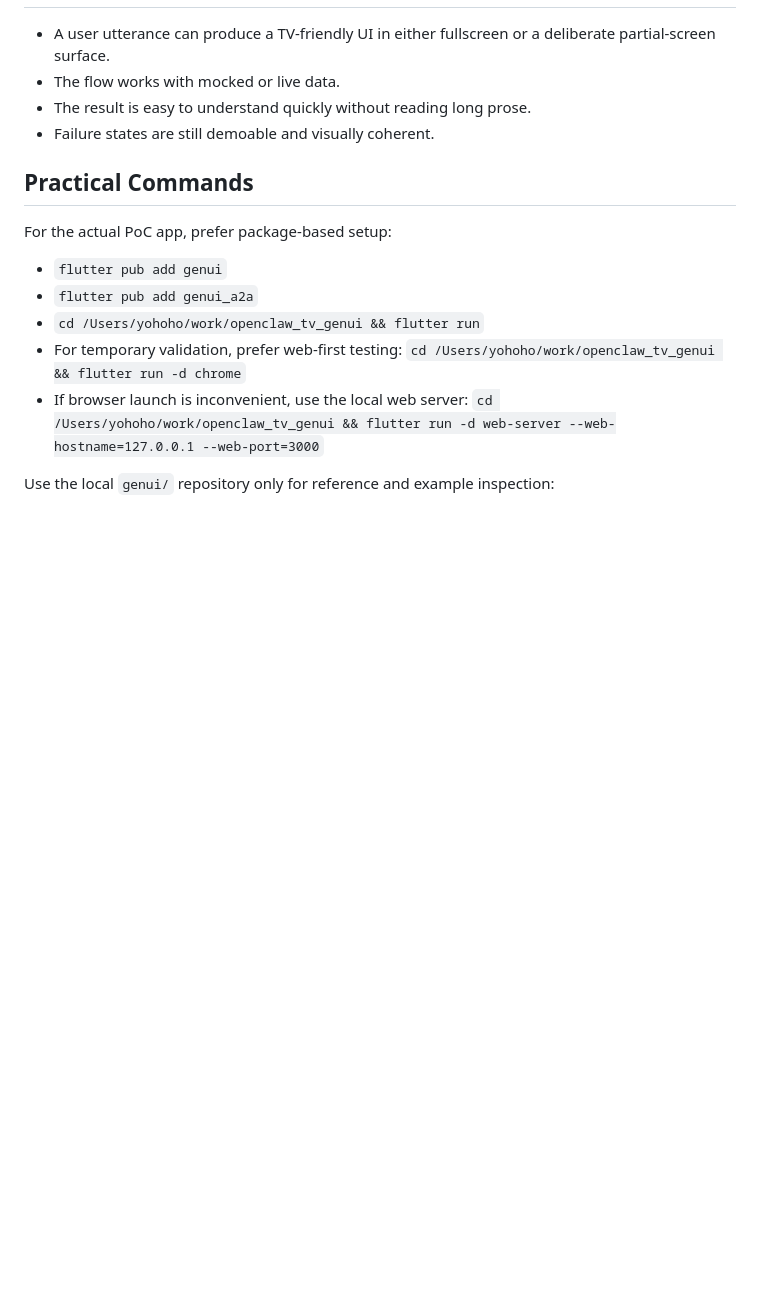
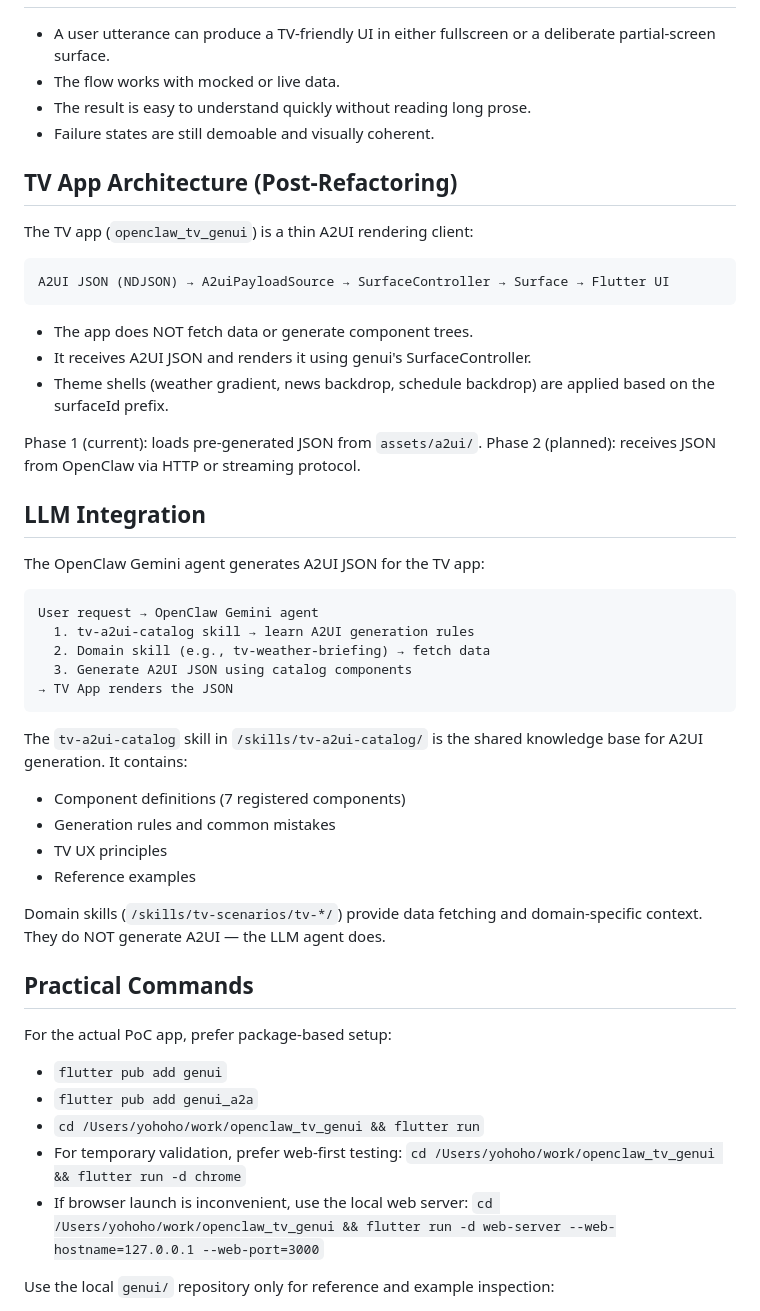
Before and after one commit to dasg34/solid-train, a Markdown page: AGENTS.md, the part around the change. Rendered like a GitHub page; blank space fills up the shorter version.

Commit message:
docs: add TV app architecture and LLM integration sections to AGENTS.md

````diff
--- a/AGENTS.md
+++ b/AGENTS.md
@@ -198,6 +198,44 @@ Important references:
 - The result is easy to understand quickly without reading long prose.
 - Failure states are still demoable and visually coherent.
 
+## TV App Architecture (Post-Refactoring)
+
+The TV app (`openclaw_tv_genui`) is a thin A2UI rendering client:
+
+```
+A2UI JSON (NDJSON) → A2uiPayloadSource → SurfaceController → Surface → Flutter UI
+```
+
+- The app does NOT fetch data or generate component trees.
+- It receives A2UI JSON and renders it using genui's SurfaceController.
+- Theme shells (weather gradient, news backdrop, schedule backdrop) are
+  applied based on the surfaceId prefix.
+
+Phase 1 (current): loads pre-generated JSON from `assets/a2ui/`.
+Phase 2 (planned): receives JSON from OpenClaw via HTTP or streaming protocol.
+
+## LLM Integration
+
+The OpenClaw Gemini agent generates A2UI JSON for the TV app:
+
+```
+User request → OpenClaw Gemini agent
+  1. tv-a2ui-catalog skill → learn A2UI generation rules
+  2. Domain skill (e.g., tv-weather-briefing) → fetch data
+  3. Generate A2UI JSON using catalog components
+→ TV App renders the JSON
+```
+
+The `tv-a2ui-catalog` skill in `/skills/tv-a2ui-catalog/` is the shared
+knowledge base for A2UI generation. It contains:
+- Component definitions (7 registered components)
+- Generation rules and common mistakes
+- TV UX principles
+- Reference examples
+
+Domain skills (`/skills/tv-scenarios/tv-*/`) provide data fetching and
+domain-specific context. They do NOT generate A2UI — the LLM agent does.
+
 ## Practical Commands
 
 For the actual PoC app, prefer package-based setup:
````
